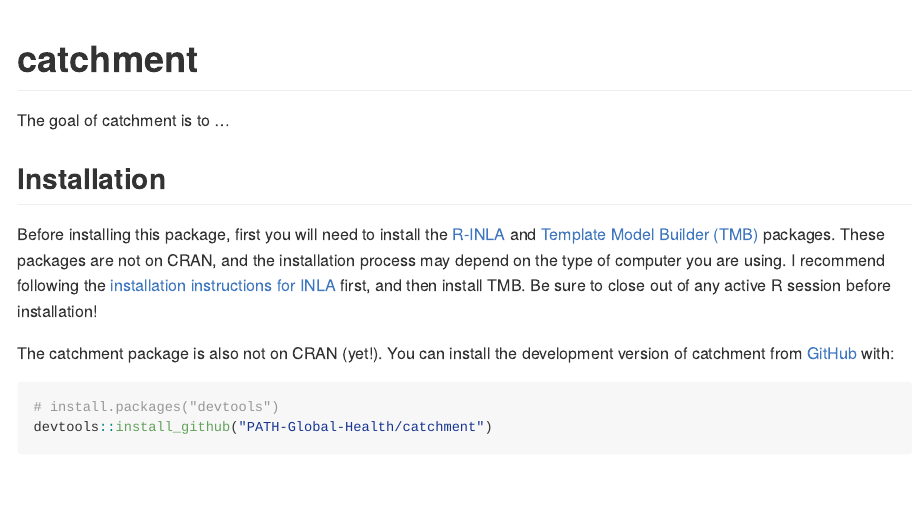
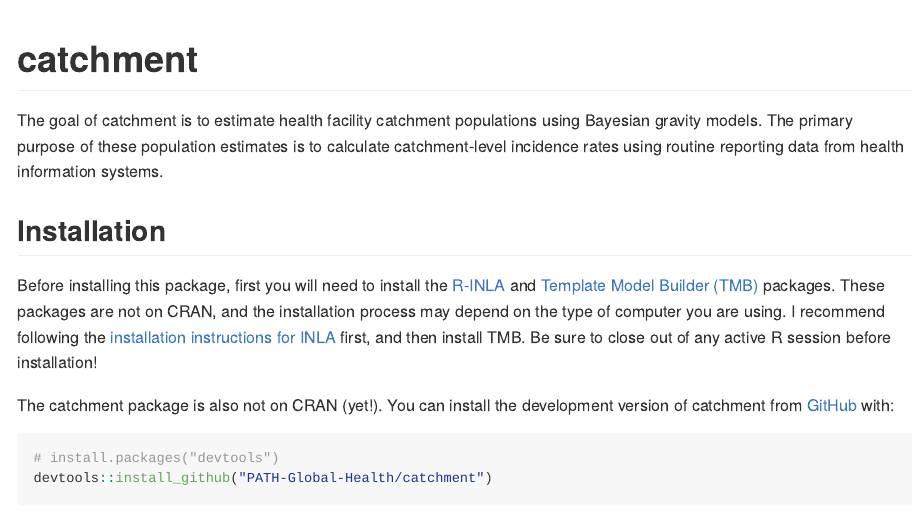
Before and after one commit to PATH-Global-Health/catchment, an R Markdown document (README.Rmd): the page in a window 1100 px wide, from its top. Rendered offline with R 4.5, knitr and Pandoc, with nearby package versions.

Commit message:
small README updates.

```diff
--- a/README.Rmd
+++ b/README.Rmd
@@ -19,7 +19,7 @@ knitr::opts_chunk$set(
 
 <!-- badges: end -->
 
-The goal of catchment is to ...
+The goal of catchment is to estimate health facility catchment populations using Bayesian gravity models. The primary purpose of these population estimates is to calculate catchment-level incidence rates using routine reporting data from health information systems.
 
 ## Installation
 
```
Also changed, not shown: README.md, 2 other files.
